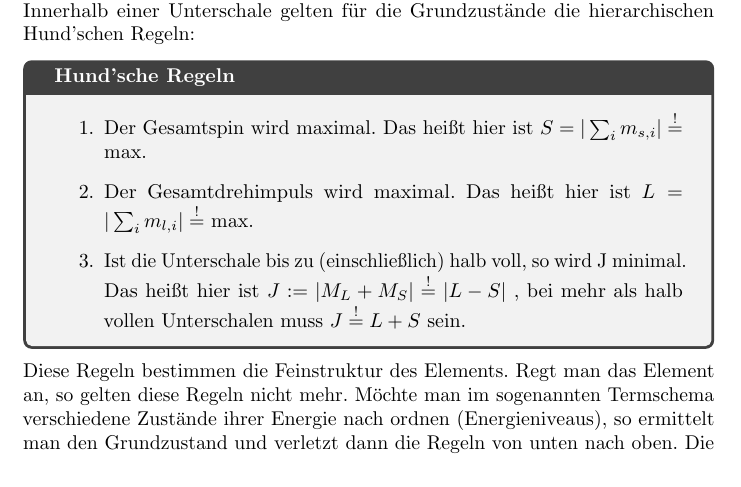
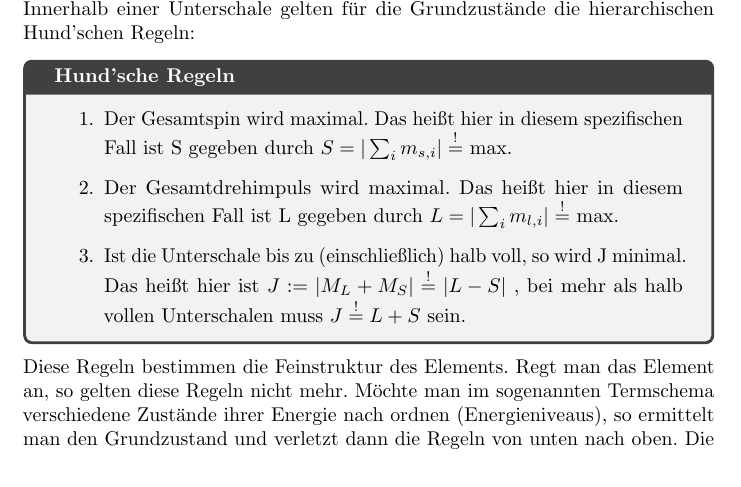
Before and after one commit to krauthex/Ex4, a LaTeX document (Sitzung01_part2_Ex4.tex): part of page 3 of 6, cut so that both start at the same text. Compiled offline with pdfLaTeX.

Commit message:
Hundsche Regeln corrected

```diff
--- a/Sitzung01_part2_Ex4.tex
+++ b/Sitzung01_part2_Ex4.tex
@@ -94,8 +94,8 @@ Die Elektronen werden für die Grundzustände so aufgefüllt, dass die Bindungse
 Innerhalb einer Unterschale gelten für die Grundzustände die hierarchischen Hund'schen Regeln:
 \colbox{\textbf{Hund'sche Regeln}}{
 	\begin{enumerate}
-		\item Der Gesamtspin wird maximal. Das heißt hier ist $S = |\sum_i m_{s,i}| \stackrel{!}{=}$ max.
-		\item Der Gesamtdrehimpuls  wird maximal. Das heißt hier ist  $L = |\sum_i m_{l,i}| \stackrel{!}{=}$ max.
+		\item Der Gesamtspin wird maximal. Das heißt hier in diesem spezifischen Fall ist S gegeben durch $S = |\sum_i m_{s,i}| \stackrel{!}{=}$ max.
+		\item Der Gesamtdrehimpuls  wird maximal. Das heißt hier in diesem spezifischen Fall ist L gegeben durch  $L = |\sum_i m_{l,i}| \stackrel{!}{=}$ max.
 		\item Ist die Unterschale bis zu (einschließlich) halb voll, so wird J minimal. Das heißt hier ist  $ J := \lvert M_L + M_S \rvert \stackrel{!}{=} \lvert L-S \rvert $ , bei mehr als halb vollen Unterschalen muss $ J \stackrel{!}{=} L+S $ sein.
 	\end{enumerate}
 }
```
Also changed, not shown: Ex4_Zusammenfassung.pdf.
